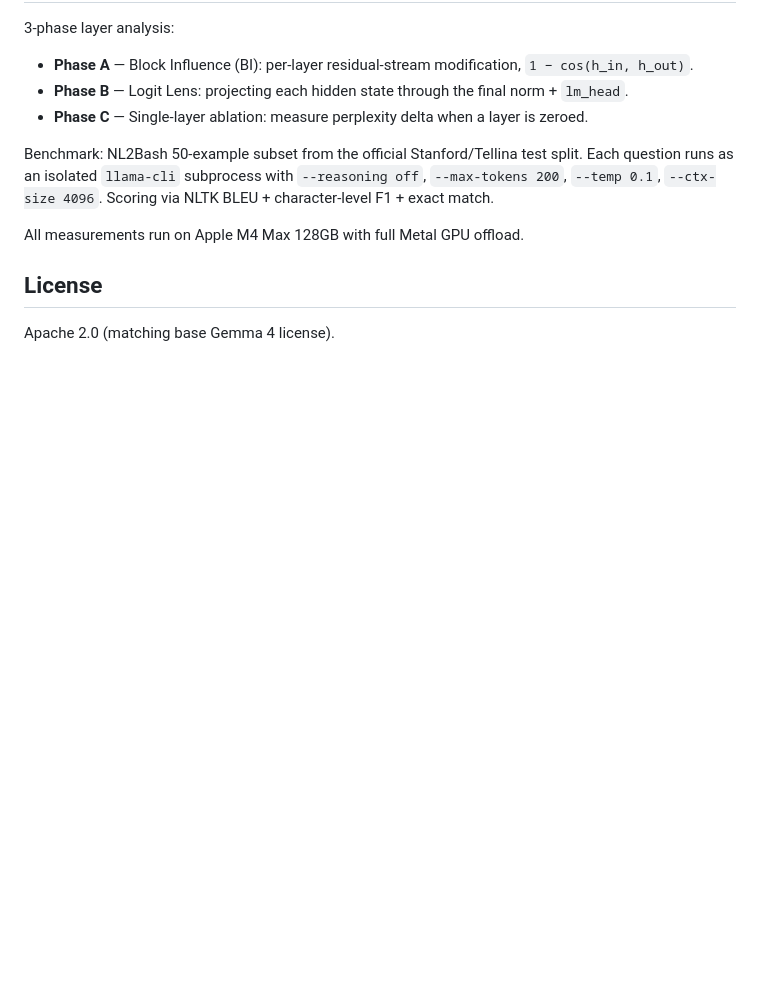
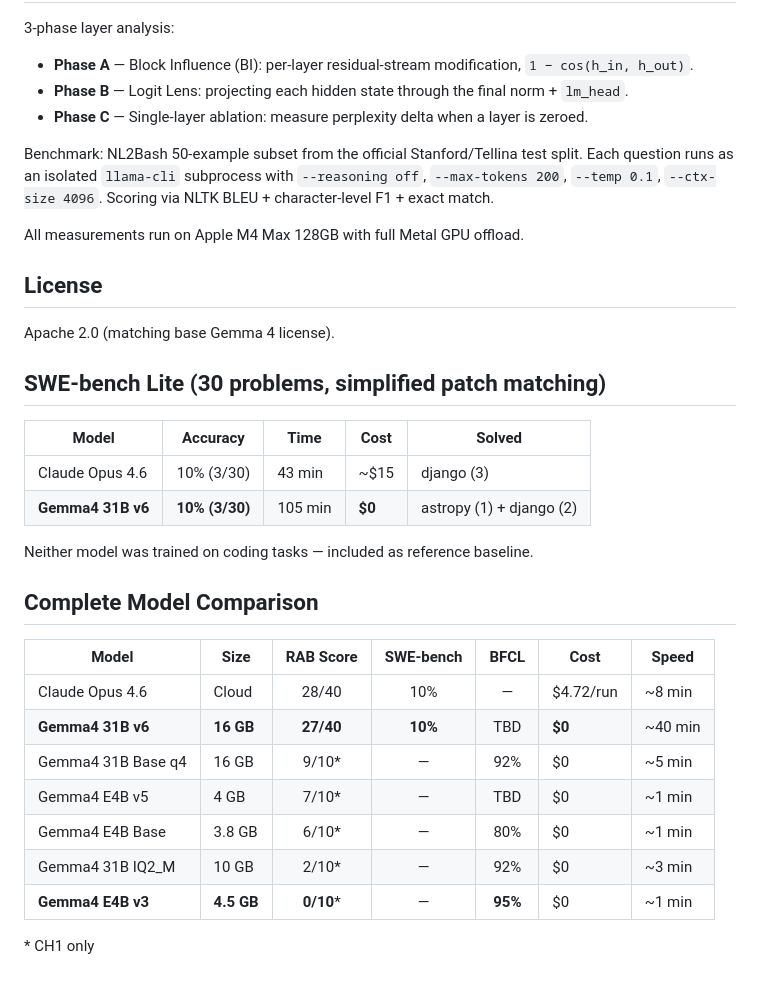
Before and after one commit to KikoCisBot/gemma4-31b-study, a Markdown page: README.md, the part around the change. Rendered like a GitHub page; blank space fills up the shorter version.

Commit message:
add SWE-bench results + complete model comparison table

```diff
--- a/README.md
+++ b/README.md
@@ -110,3 +110,26 @@ All measurements run on Apple M4 Max 128GB with full Metal GPU offload.
 ## License
 
 Apache 2.0 (matching base Gemma 4 license).
+
+## SWE-bench Lite (30 problems, simplified patch matching)
+
+| Model | Accuracy | Time | Cost | Solved |
+|-------|:--------:|------|------|--------|
+| Claude Opus 4.6 | 10% (3/30) | 43 min | ~$15 | django (3) |
+| **Gemma4 31B v6** | **10% (3/30)** | 105 min | **$0** | astropy (1) + django (2) |
+
+Neither model was trained on coding tasks — included as reference baseline.
+
+## Complete Model Comparison
+
+| Model | Size | RAB Score | SWE-bench | BFCL | Cost | Speed |
+|-------|------|:---------:|:---------:|:----:|------|-------|
+| Claude Opus 4.6 | Cloud | 28/40 | 10% | — | $4.72/run | ~8 min |
+| **Gemma4 31B v6** | **16 GB** | **27/40** | **10%** | TBD | **$0** | ~40 min |
+| Gemma4 31B Base q4 | 16 GB | 9/10* | — | 92% | $0 | ~5 min |
+| Gemma4 E4B v5 | 4 GB | 7/10* | — | TBD | $0 | ~1 min |
+| Gemma4 E4B Base | 3.8 GB | 6/10* | — | 80% | $0 | ~1 min |
+| Gemma4 31B IQ2_M | 10 GB | 2/10* | — | 92% | $0 | ~3 min |
+| **Gemma4 E4B v3** | **4.5 GB** | **0/10*** | — | **95%** | $0 | ~1 min |
+
+\* CH1 only
```
